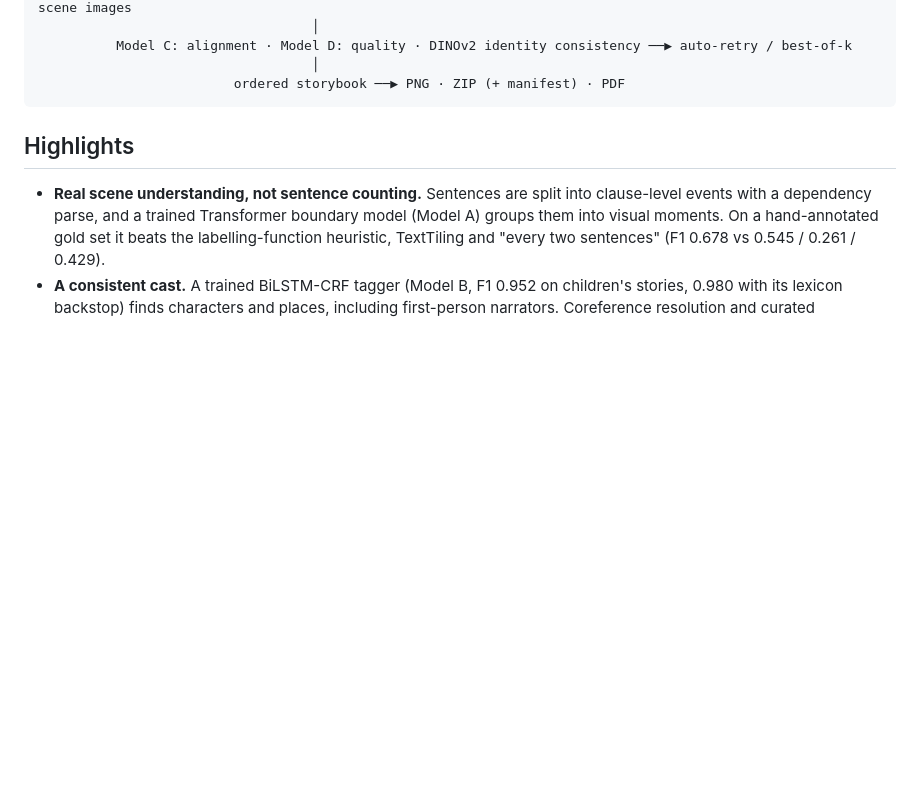
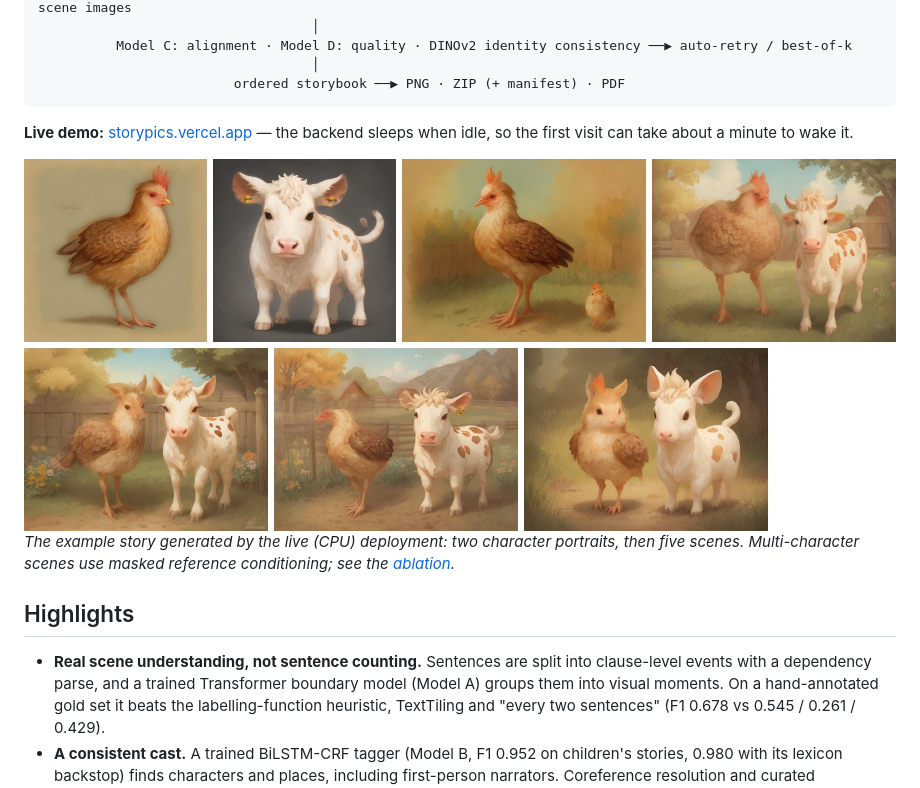
Before and after one commit to bajpaisushil/storypics, a Markdown page: README.md, the part around the change. Rendered like a GitHub page; pictures changed too: docs/images/sample_storybook_cpu.jpg (added); blank space fills up the shorter version.

Commit message:
Docs: live demo, sample storybook, multi-character ablation, measured performance
Co-Authored-By: Claude Opus 5.5 <noreply@anthropic.com>

````diff
--- a/README.md
+++ b/README.md
@@ -23,6 +23,13 @@ Story ──▶ event units ──▶ Model A: scene boundaries ──▶ scenes
                                    │
                          ordered storybook ──▶ PNG · ZIP (+ manifest) · PDF
 ```
+
+**Live demo:** [storypics.vercel.app](https://storypics.vercel.app) — the backend sleeps when idle, so the first
+visit can take about a minute to wake it.
+
+![A storybook generated by the live deployment](docs/images/sample_storybook_cpu.jpg)
+*The example story generated by the live (CPU) deployment: two character portraits, then five scenes. Multi-character
+scenes use masked reference conditioning; see the [ablation](docs/MODELS.md#ablation-how-to-condition-scenes-with-several-characters).*
 
 ## Highlights
 
````
Also changed, not shown: docs/MODELS.md (+21 -0 lines), docs/PERFORMANCE.md (+21 -4 lines).
